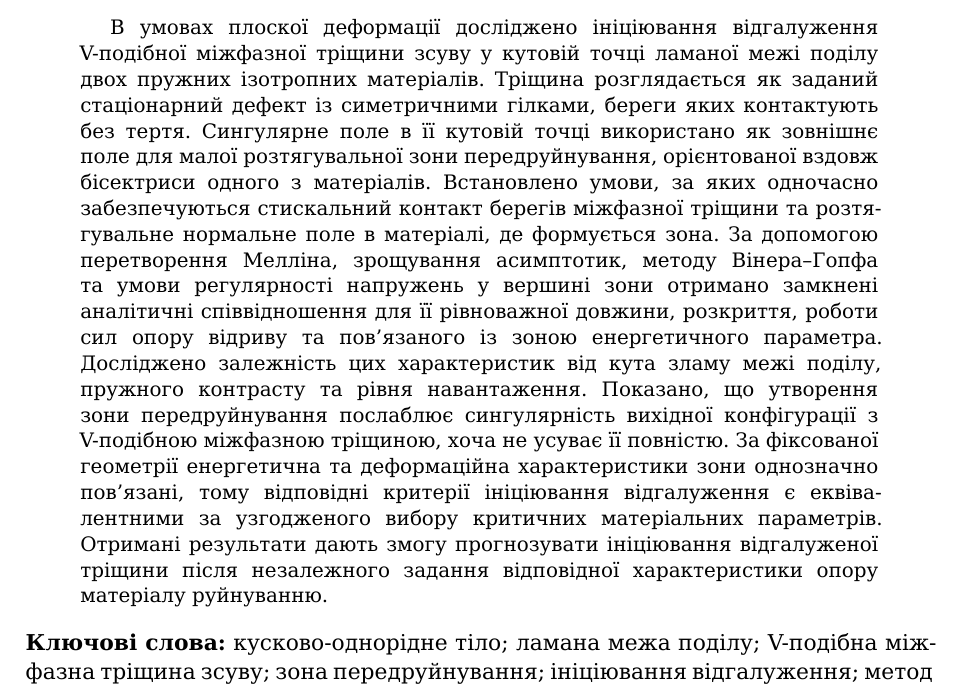
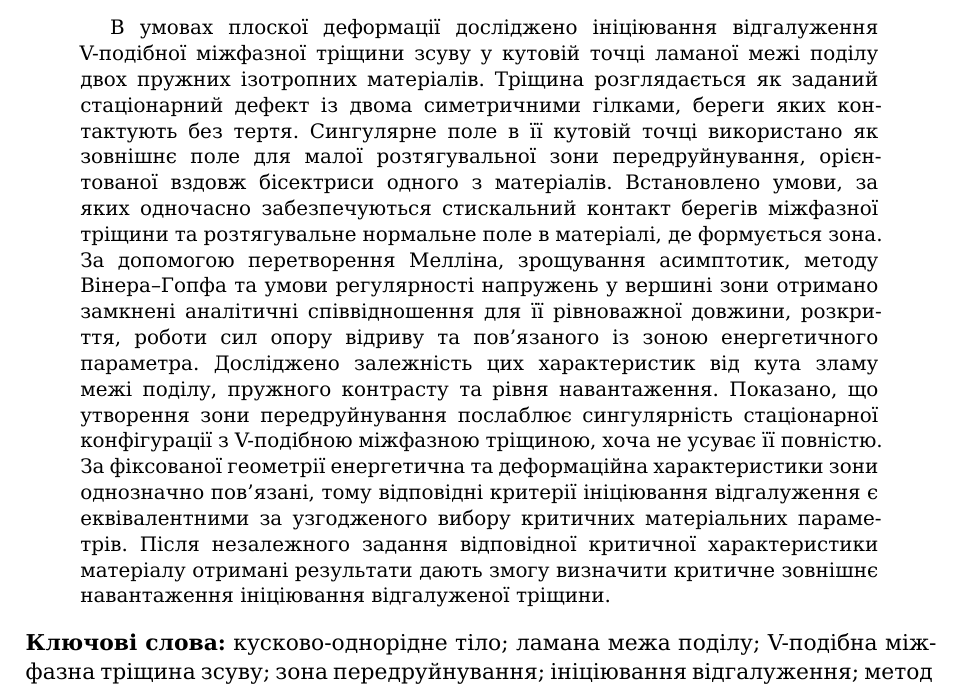
Before and after one commit to mfs9697/Dudyk, a LaTeX paper (manuscript/latex/main.tex, which reads manuscript/latex/sections/00_abstract.tex): part of page 1 of 25, cut so that both start at the same text. Compiled offline with XeLaTeX; a missing font is replaced by an installed copy or a similar font.

Commit message:
Restore approved abstract details

```diff
--- a/manuscript/latex/sections/00_abstract.tex
+++ b/manuscript/latex/sections/00_abstract.tex
@@ -2,7 +2,7 @@
 В умовах плоскої деформації досліджено ініціювання відгалуження
 V-подібної міжфазної тріщини зсуву у кутовій точці ламаної межі поділу
 двох пружних ізотропних матеріалів. Тріщина розглядається як заданий
-стаціонарний дефект із симетричними гілками, береги яких контактують без
+стаціонарний дефект із двома симетричними гілками, береги яких контактують без
 тертя. Сингулярне поле в її кутовій точці використано як зовнішнє поле
 для малої розтягувальної зони передруйнування, орієнтованої вздовж
 бісектриси одного з матеріалів. Встановлено умови, за яких одночасно
@@ -14,14 +14,14 @@ V-подібної міжфазної тріщини зсуву у кутові
 відриву та пов'язаного із зоною енергетичного параметра. Досліджено
 залежність цих характеристик від кута зламу межі поділу, пружного
 контрасту та рівня навантаження. Показано, що утворення зони
-передруйнування послаблює сингулярність вихідної конфігурації з
+передруйнування послаблює сингулярність стаціонарної конфігурації з
 V-подібною міжфазною тріщиною, хоча не усуває її повністю. За фіксованої
 геометрії енергетична та деформаційна характеристики зони однозначно
 пов'язані, тому відповідні критерії ініціювання відгалуження є
 еквівалентними за узгодженого вибору критичних матеріальних параметрів.
-Отримані результати дають змогу прогнозувати ініціювання відгалуженої
-тріщини після незалежного задання відповідної характеристики опору
-матеріалу руйнуванню.
+Після незалежного задання відповідної критичної характеристики
+матеріалу отримані результати дають змогу визначити критичне зовнішнє
+навантаження ініціювання відгалуженої тріщини.
 \end{abstract}
 
 \noindent\textbf{Ключові слова:}
```
